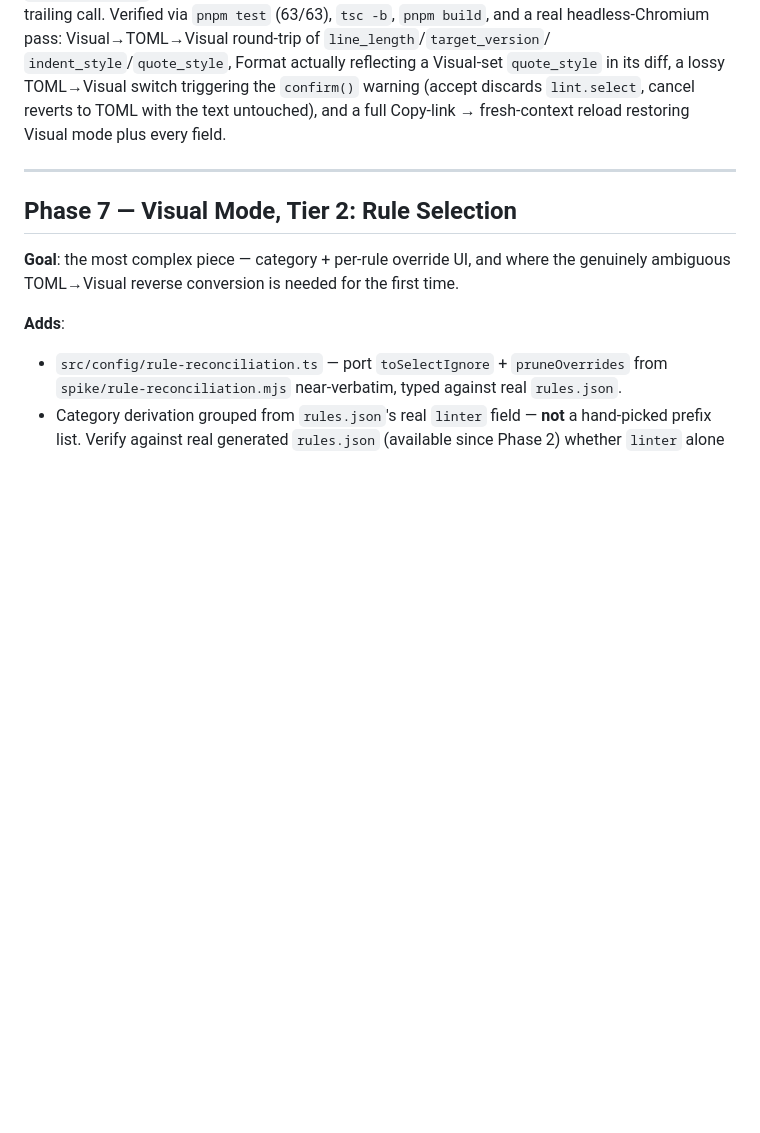
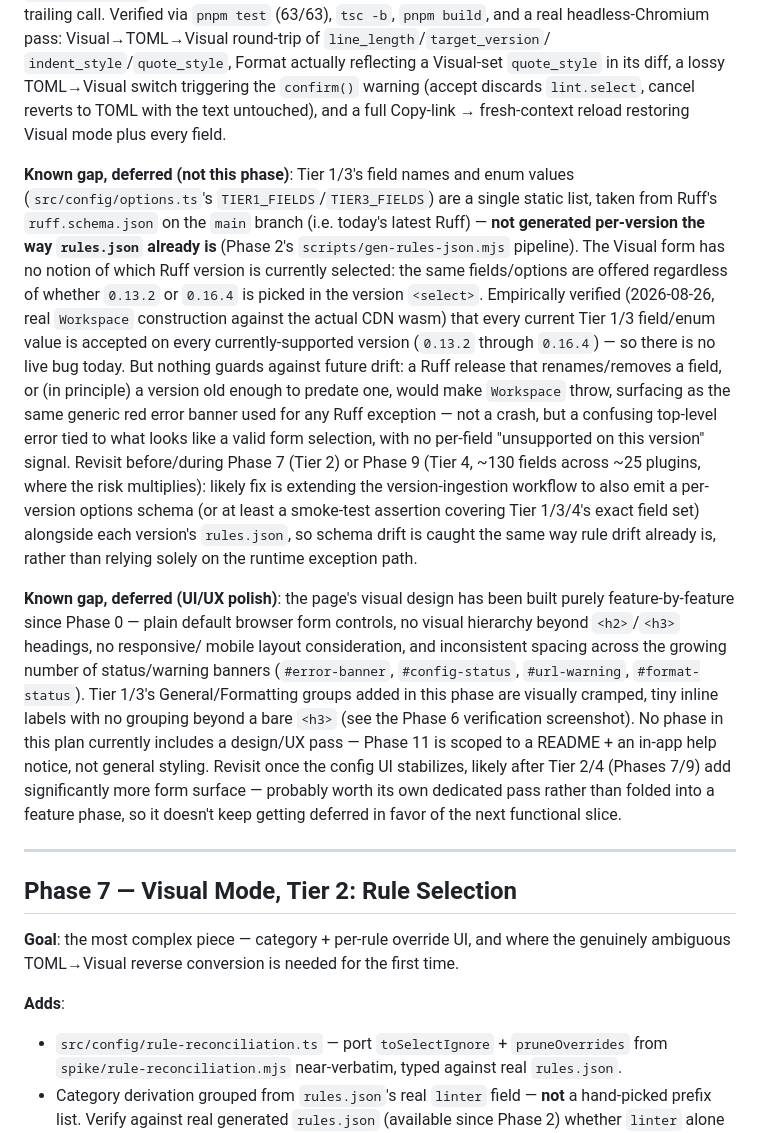
Before and after one commit to Lenormju/ruff-online, a Markdown page: PLAN.md, the part around the change. GitHub-like rendering; blank space fills up the shorter version.

Commit message:
docs: flag per-version options schema and UI/UX polish as deferred gaps

```diff
--- a/PLAN.md
+++ b/PLAN.md
@@ -317,6 +317,46 @@ pass: Visual→TOML→Visual round-trip of `line_length`/`target_version`/
 with the text untouched), and a full Copy-link → fresh-context reload
 restoring Visual mode plus every field.
 
+**Known gap, deferred (not this phase)**: Tier 1/3's field names and enum
+values (`src/config/options.ts`'s `TIER1_FIELDS`/`TIER3_FIELDS`) are a
+single static list, taken from Ruff's `ruff.schema.json` on the `main`
+branch (i.e. today's latest Ruff) — **not generated per-version the way
+`rules.json` already is** (Phase 2's `scripts/gen-rules-json.mjs`
+pipeline). The Visual form has no notion of which Ruff version is
+currently selected: the same fields/options are offered regardless of
+whether `0.13.2` or `0.16.4` is picked in the version `<select>`.
+Empirically verified (2026-08-26, real `Workspace` construction against
+the actual CDN wasm) that every current Tier 1/3 field/enum value is
+accepted on every currently-supported version (`0.13.2` through
+`0.16.4`) — so there is no live bug today. But nothing guards against
+future drift: a Ruff release that renames/removes a field, or (in
+principle) a version old enough to predate one, would make `Workspace`
+throw, surfacing as the same generic red error banner used for any Ruff
+exception — not a crash, but a confusing top-level error tied to what
+looks like a valid form selection, with no per-field "unsupported on this
+version" signal. Revisit before/during Phase 7 (Tier 2) or Phase 9 (Tier
+4, ~130 fields across ~25 plugins, where the risk multiplies): likely
+fix is extending the version-ingestion workflow to also emit a
+per-version options schema (or at least a smoke-test assertion covering
+Tier 1/3/4's exact field set) alongside each version's `rules.json`, so
+schema drift is caught the same way rule drift already is, rather than
+relying solely on the runtime exception path.
+
+**Known gap, deferred (UI/UX polish)**: the page's visual design has been
+built purely feature-by-feature since Phase 0 — plain default browser form
+controls, no visual hierarchy beyond `<h2>`/`<h3>` headings, no responsive/
+mobile layout consideration, and inconsistent spacing across the growing
+number of status/warning banners (`#error-banner`, `#config-status`,
+`#url-warning`, `#format-status`). Tier 1/3's General/Formatting groups
+added in this phase are visually cramped, tiny inline labels with no
+grouping beyond a bare `<h3>` (see the Phase 6 verification screenshot).
+No phase in this plan currently includes a design/UX pass — Phase 11 is
+scoped to a README + an in-app help notice, not general styling. Revisit
+once the config UI stabilizes, likely after Tier 2/4 (Phases 7/9) add
+significantly more form surface — probably worth its own dedicated pass
+rather than folded into a feature phase, so it doesn't keep getting
+deferred in favor of the next functional slice.
+
 ---
 
 ## Phase 7 — Visual Mode, Tier 2: Rule Selection
```
